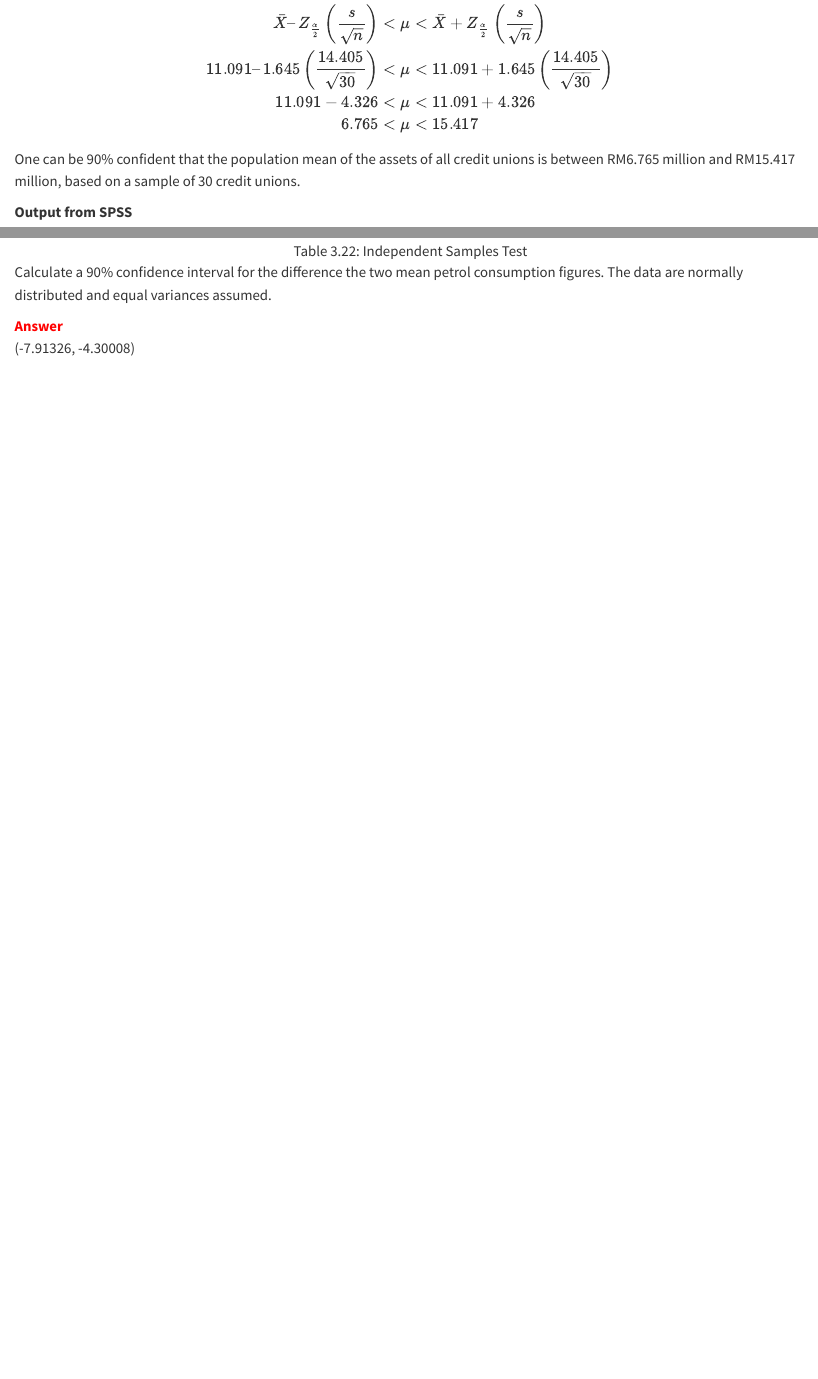
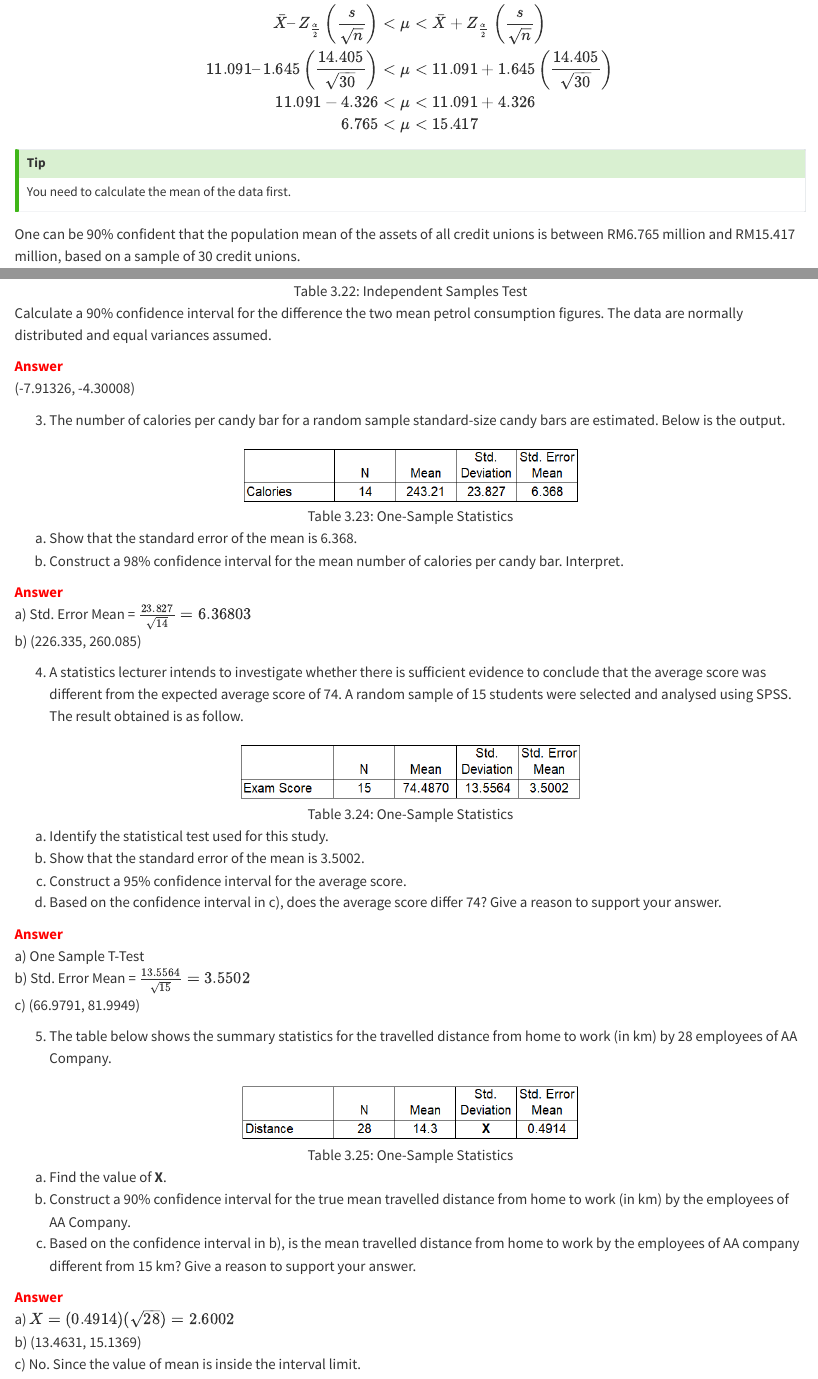
Before and after one commit to ariff118/uitm-sta404-online-manual, a Quarto document (03-estimation.qmd): the page in a window 1100 px wide, from 3350 px down, and a second part further down, joined at a grey line. Rendered offline with R 4.5, knitr and Pandoc in place of Quarto, with nearby package versions.

Commit message:
completed chpter 3

```diff
--- a/03-estimation.qmd
+++ b/03-estimation.qmd
@@ -176,3 +176,7 @@ $$
 \end{aligned}
 $$
 
+::: {.column-margin}
+
+::: {.callout-tip}
+You need to calculate the mean of the data first.
@@ -816,3 +834,53 @@ Calculate a 90% confidence interval for the difference the two mean petrol consu
 [**Answer**]{style="color:red;"}\
 (-7.91326, -4.30008)
 :::
+
+3. The number of calories per candy bar for a random sample standard-size candy bars are estimated. Below is the output.\
+
+<center>
+![Table 3.23: One-Sample Statistics](images/ch3/table3_23.png){width=400px}
+</center>
+
+  a) Show that the standard error of the mean is 6.368.\
+  b) Construct a 98% confidence interval for the mean number of calories per candy bar. Interpret.\
+
+::: {.column-margin}
+[**Answer**]{style="color:red;"}\
+a)	Std. Error Mean = $\frac{23.827}{\sqrt{14}}=6.36803$\
+b)	(226.335, 260.085)
+:::
+
+4. A statistics lecturer intends to investigate whether there is sufficient evidence to conclude that the average score was different from the expected average score of 74. A random sample of 15 students were selected and analysed using SPSS. The result obtained is as follow.\
+
+<center>
+![Table 3.24: One-Sample Statistics](images/ch3/table3_24.png){width=400px}
+</center>
+
+  a) Identify the statistical test used for this study.\
+  b) Show that the standard error of the mean is 3.5002.\
+  c) Construct a 95% confidence interval for the average score.\
+  d) Based on the confidence interval in c), does the average score differ 74? Give a reason to support your answer.\
+
+::: {.column-margin}
+[**Answer**]{style="color:red;"}\
+a) One Sample T-Test\
+b) Std. Error Mean = $\frac{13.5564}{\sqrt{15}}=3.5502$\
+c) (66.9791, 81.9949)
+:::
+
+5. The table below shows the summary statistics for the travelled distance from home to work (in km) by 28 employees of AA Company.\
+
+<center>
+![Table 3.25: One-Sample Statistics](images/ch3/table3_25.png){width=400px}
+</center>
+
+  a) Find the value of **X**.\
+  b) Construct a 90% confidence interval for the true mean travelled distance from home to work (in km) by the employees of AA Company.\
+  c) Based on the confidence interval in b), is the mean travelled distance from home to work by the employees of AA company different from 15 km? Give a reason to support your answer.\
+
+::: {.column-margin}
+[**Answer**]{style="color:red;"}\
+a) $X=(0.4914)(\sqrt{28})=2.6002$\
+b) (13.4631, 15.1369)\
+c) No. Since the value of mean is inside the interval limit.
+:::
```
Also changed, not shown: .quarto/cites/index.json, data/tables template.xlsx, images/ch3/table3_1.png (added), images/ch3/table3_2.png (added), images/ch3/table3_23.png (added), images/ch3/table3_24.png (added), images/ch3/table3_25.png (added), 03-estimation.qmd (22 more changed lines), 11 other files.
